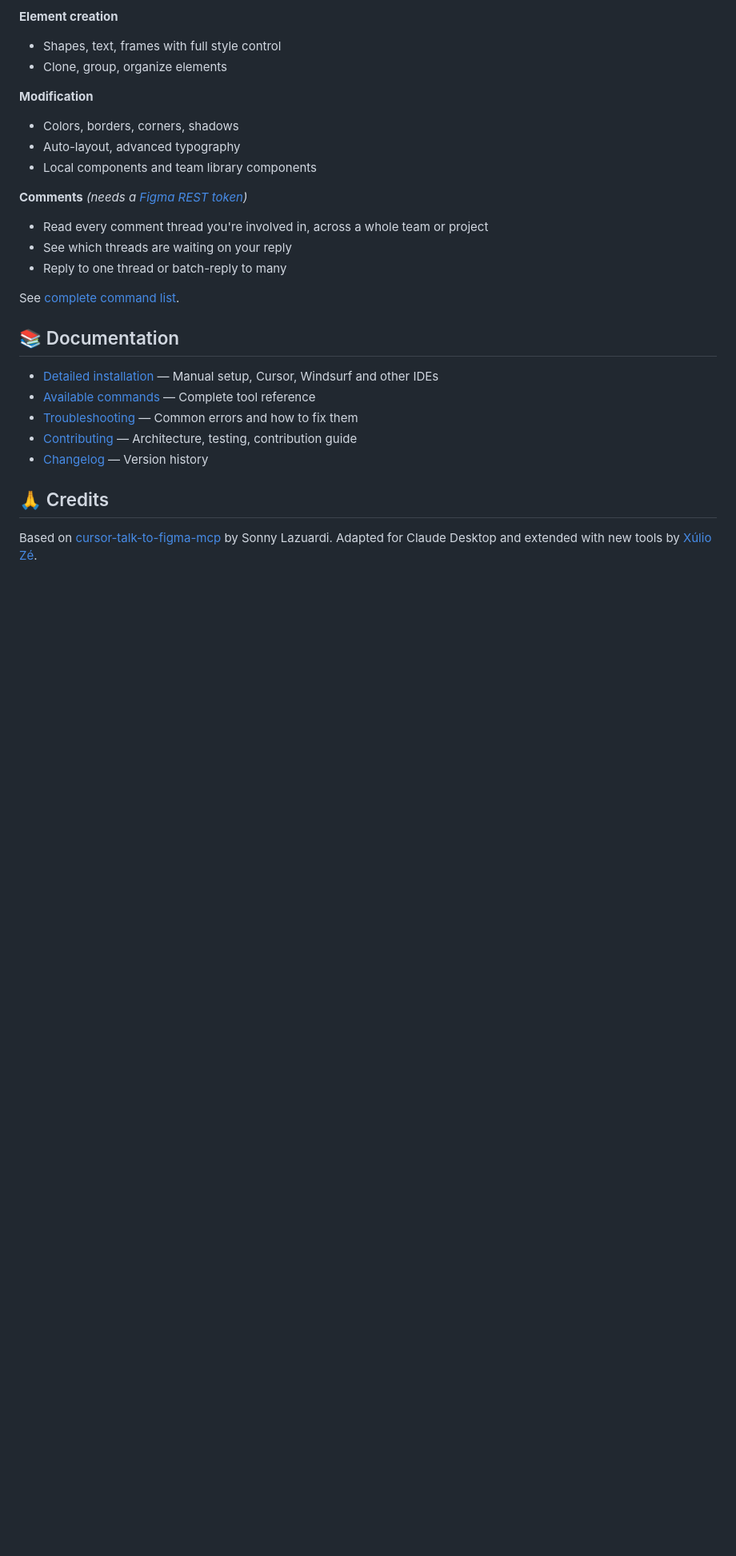
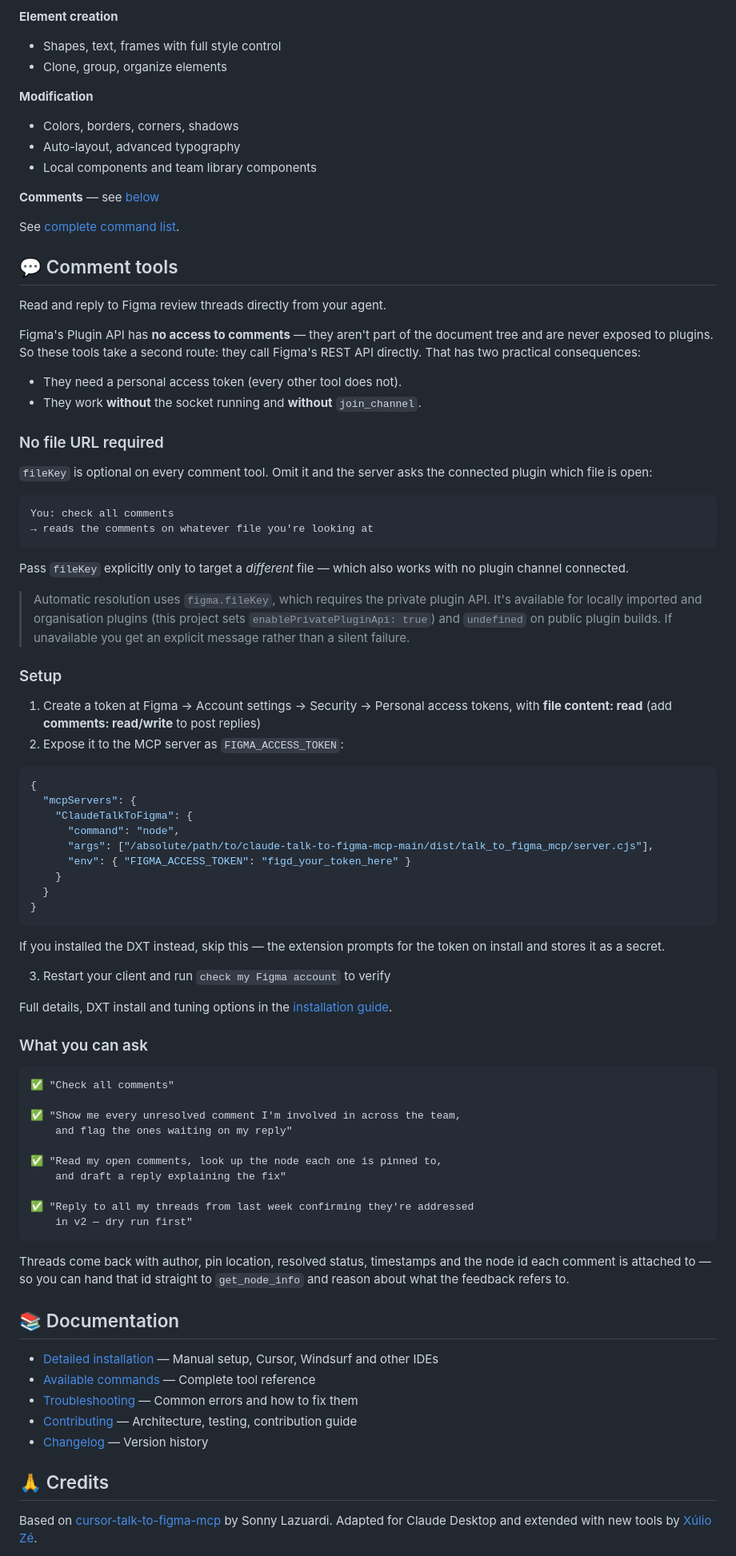
Before and after one commit to litoondev/claude-talk-to-figma-mcp-main, a Markdown page: readme.md, the part around one of its changes. Shown at 80% size. GitHub-like rendering; blank space fills up the shorter version.

````diff
--- a/readme.md
+++ b/readme.md
@@ -160,12 +171,71 @@ If you prefer Docker or need to run the WebSocket server in a team environment,
 - Auto-layout, advanced typography
 - Local components and team library components
 
-**Comments** *(needs a [Figma REST token](INSTALLATION.md#4-optional-enable-comment-tools-figma-rest-token))*
-- Read every comment thread you're involved in, across a whole team or project
-- See which threads are waiting on your reply
-- Reply to one thread or batch-reply to many
+**Comments** — see [below](#-comment-tools)
 
 See [complete command list](COMMANDS.md).
+
+## 💬 Comment tools
+
+Read and reply to Figma review threads directly from your agent.
+
+Figma's Plugin API has **no access to comments** — they aren't part of the document tree and are never exposed to plugins. So these tools take a second route: they call Figma's REST API directly. That has two practical consequences:
+
+- They need a personal access token (every other tool does not).
+- They work **without** the socket running and **without** `join_channel`.
+
+### No file URL required
+
+`fileKey` is optional on every comment tool. Omit it and the server asks the connected plugin which file is open:
+
+```
+You: check all comments
+→ reads the comments on whatever file you're looking at
+```
+
+Pass `fileKey` explicitly only to target a *different* file — which also works with no plugin channel connected.
+
+> Automatic resolution uses `figma.fileKey`, which requires the private plugin API. It's available for locally imported and organisation plugins (this project sets `enablePrivatePluginApi: true`) and `undefined` on public plugin builds. If unavailable you get an explicit message rather than a silent failure.
+
+### Setup
+
+1. Create a token at Figma → Account settings → Security → Personal access tokens, with **file content: read** (add **comments: read/write** to post replies)
+2. Expose it to the MCP server as `FIGMA_ACCESS_TOKEN`:
+
+```json
+{
+  "mcpServers": {
+    "ClaudeTalkToFigma": {
+      "command": "node",
+      "args": ["/absolute/path/to/claude-talk-to-figma-mcp-main/dist/talk_to_figma_mcp/server.cjs"],
+      "env": { "FIGMA_ACCESS_TOKEN": "figd_your_token_here" }
+    }
+  }
+}
+```
+
+If you installed the DXT instead, skip this — the extension prompts for the token on install and stores it as a secret.
+
+3. Restart your client and run `check my Figma account` to verify
+
+Full details, DXT install and tuning options in the [installation guide](INSTALLATION.md#4-optional-enable-comment-tools-figma-rest-token).
+
+### What you can ask
+
+```
+✅ "Check all comments"
+
+✅ "Show me every unresolved comment I'm involved in across the team,
+    and flag the ones waiting on my reply"
+
+✅ "Read my open comments, look up the node each one is pinned to,
+    and draft a reply explaining the fix"
+
+✅ "Reply to all my threads from last week confirming they're addressed
+    in v2 — dry run first"
+```
+
+Threads come back with author, pin location, resolved status, timestamps and the node id each comment is attached to — so you can hand that id straight to `get_node_info` and reason about what the feedback refers to.
 
 ## 📚 Documentation
 
````
Also changed, not shown: other parts of readme.md (+28 -8 lines).
